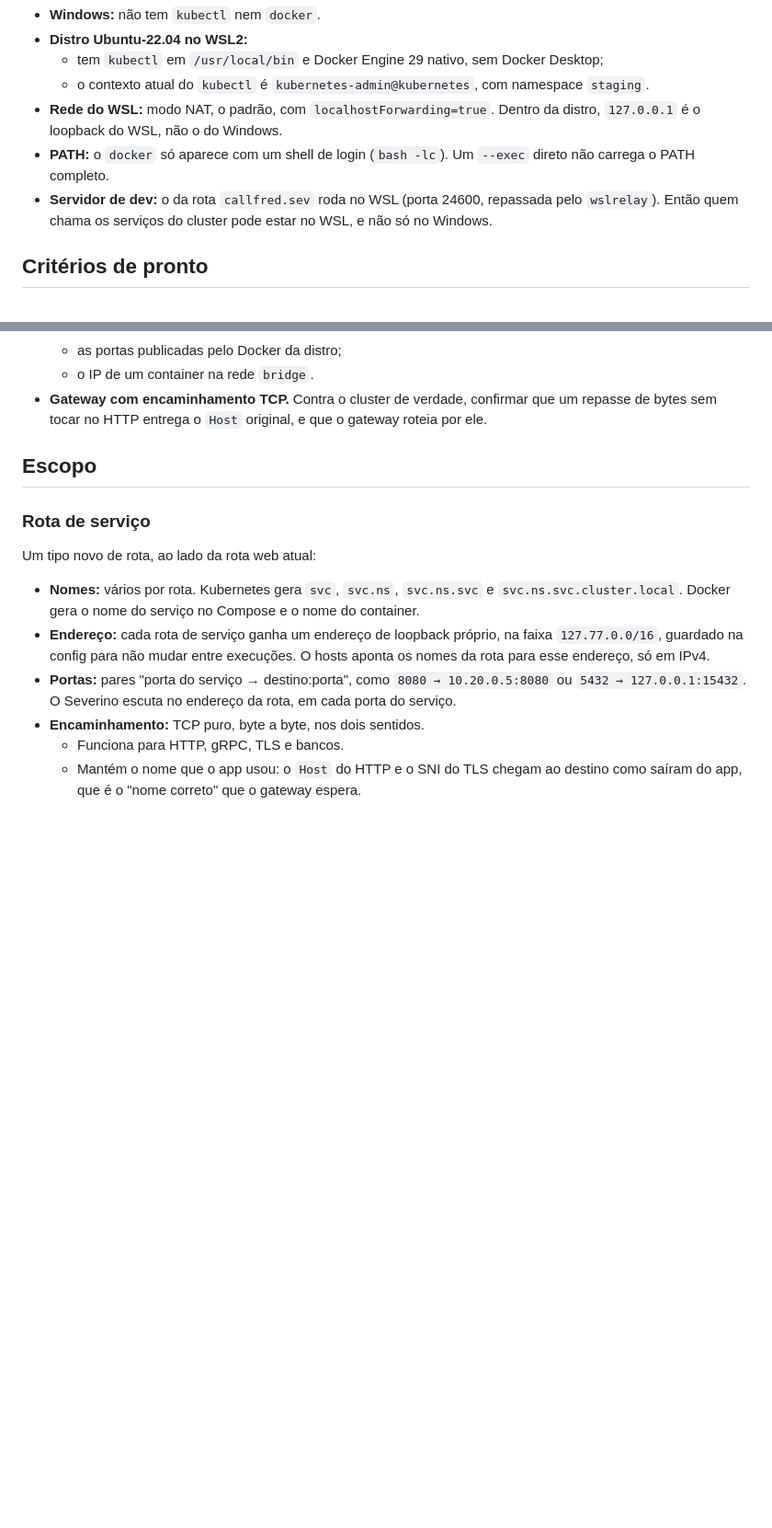
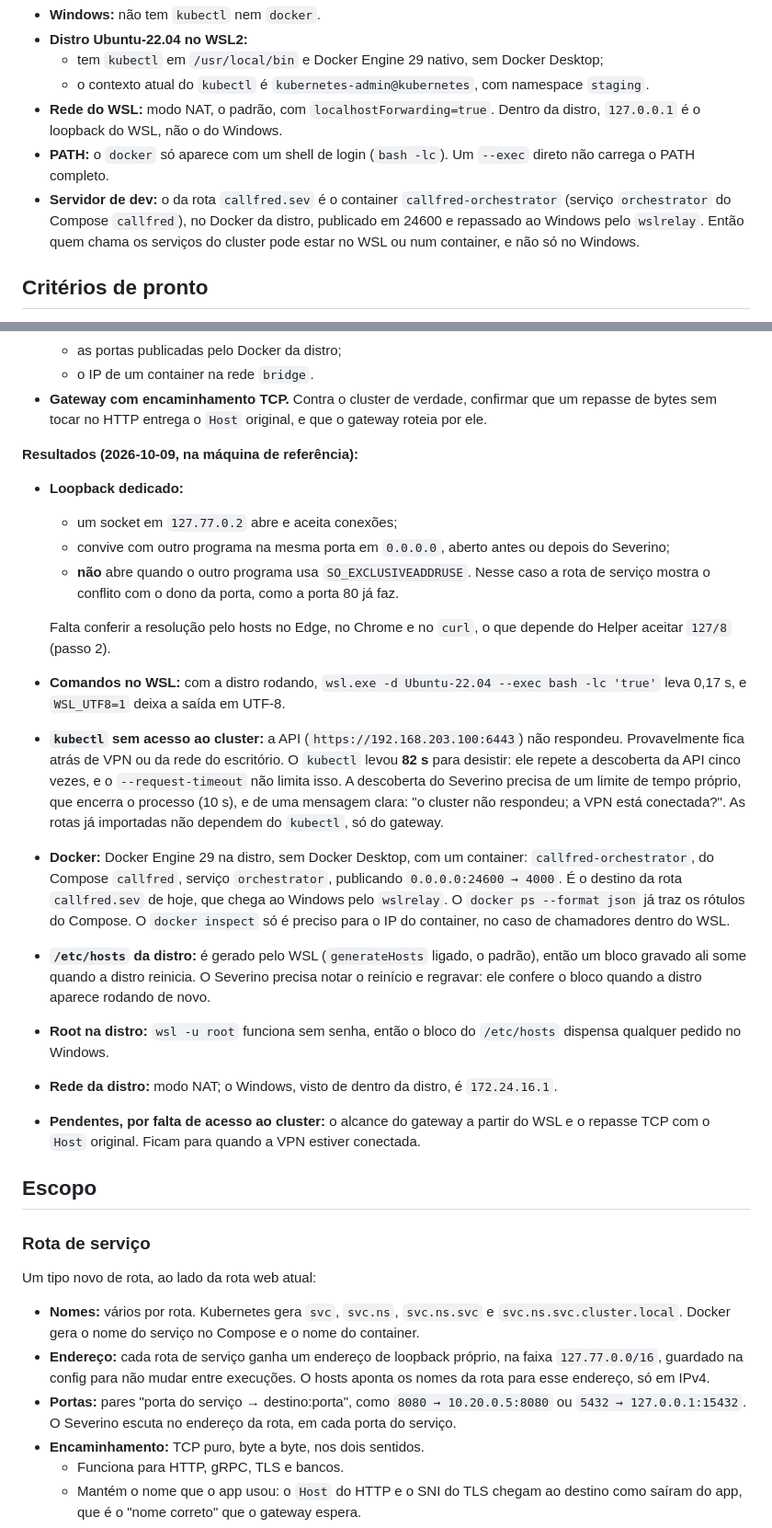
Before and after one commit to lucassm02/severino, a Markdown page: docs/specs/fase-4-servicos.md, 2 parts joined by grey strips. Shown at 92% size. Drawn GitHub-style; blank space fills up the shorter version.

Commit message:
docs: record the first phase 4 validations
Dedicated loopback addresses work and coexist with wildcard listeners, except exclusive ones. Commands through WSL take 0.17 s; kubectl took 82 s to give up on an unreachable cluster, so discovery needs its own timeout. The distro's /etc/hosts is regenerated at boot, root needs no password, and the callfred route's server is a Compose container in the distro.

```diff
--- a/docs/specs/fase-4-servicos.md
+++ b/docs/specs/fase-4-servicos.md
@@ -23,7 +23,7 @@ Levantado na máquina de desenvolvimento, em 2026-10-09:
   - o contexto atual do `kubectl` é `kubernetes-admin@kubernetes`, com namespace `staging`.
 - **Rede do WSL:** modo NAT, o padrão, com `localhostForwarding=true`. Dentro da distro, `127.0.0.1` é o loopback do WSL, não o do Windows.
 - **PATH:** o `docker` só aparece com um shell de login (`bash -lc`). Um `--exec` direto não carrega o PATH completo.
-- **Servidor de dev:** o da rota `callfred.sev` roda no WSL (porta 24600, repassada pelo `wslrelay`). Então quem chama os serviços do cluster pode estar no WSL, e não só no Windows.
+- **Servidor de dev:** o da rota `callfred.sev` é o container `callfred-orchestrator` (serviço `orchestrator` do Compose `callfred`), no Docker da distro, publicado em 24600 e repassado ao Windows pelo `wslrelay`. Então quem chama os serviços do cluster pode estar no WSL ou num container, e não só no Windows.
 
 ## Critérios de pronto
 
@@ -54,6 +54,22 @@ Levantado na máquina de desenvolvimento, em 2026-10-09:
   - as portas publicadas pelo Docker da distro;
   - o IP de um container na rede `bridge`.
 - **Gateway com encaminhamento TCP.** Contra o cluster de verdade, confirmar que um repasse de bytes sem tocar no HTTP entrega o `Host` original, e que o gateway roteia por ele.
+
+**Resultados (2026-10-09, na máquina de referência):**
+
+- **Loopback dedicado:**
+  - um socket em `127.77.0.2` abre e aceita conexões;
+  - convive com outro programa na mesma porta em `0.0.0.0`, aberto antes ou depois do Severino;
+  - **não** abre quando o outro programa usa `SO_EXCLUSIVEADDRUSE`. Nesse caso a rota de serviço mostra o conflito com o dono da porta, como a porta 80 já faz.
+
+  Falta conferir a resolução pelo hosts no Edge, no Chrome e no `curl`, o que depende do Helper aceitar `127/8` (passo 2).
+- **Comandos no WSL:** com a distro rodando, `wsl.exe -d Ubuntu-22.04 --exec bash -lc 'true'` leva 0,17 s, e `WSL_UTF8=1` deixa a saída em UTF-8.
+- **`kubectl` sem acesso ao cluster:** a API (`https://192.168.203.100:6443`) não respondeu. Provavelmente fica atrás de VPN ou da rede do escritório. O `kubectl` levou **82 s** para desistir: ele repete a descoberta da API cinco vezes, e o `--request-timeout` não limita isso. A descoberta do Severino precisa de um limite de tempo próprio, que encerra o processo (10 s), e de uma mensagem clara: "o cluster não respondeu; a VPN está conectada?". As rotas já importadas não dependem do `kubectl`, só do gateway.
+- **Docker:** Docker Engine 29 na distro, sem Docker Desktop, com um container: `callfred-orchestrator`, do Compose `callfred`, serviço `orchestrator`, publicando `0.0.0.0:24600 → 4000`. É o destino da rota `callfred.sev` de hoje, que chega ao Windows pelo `wslrelay`. O `docker ps --format json` já traz os rótulos do Compose. O `docker inspect` só é preciso para o IP do container, no caso de chamadores dentro do WSL.
+- **`/etc/hosts` da distro:** é gerado pelo WSL (`generateHosts` ligado, o padrão), então um bloco gravado ali some quando a distro reinicia. O Severino precisa notar o reinício e regravar: ele confere o bloco quando a distro aparece rodando de novo.
+- **Root na distro:** `wsl -u root` funciona sem senha, então o bloco do `/etc/hosts` dispensa qualquer pedido no Windows.
+- **Rede da distro:** modo NAT; o Windows, visto de dentro da distro, é `172.24.16.1`.
+- **Pendentes, por falta de acesso ao cluster:** o alcance do gateway a partir do WSL e o repasse TCP com o `Host` original. Ficam para quando a VPN estiver conectada.
 
 ## Escopo
 
```
